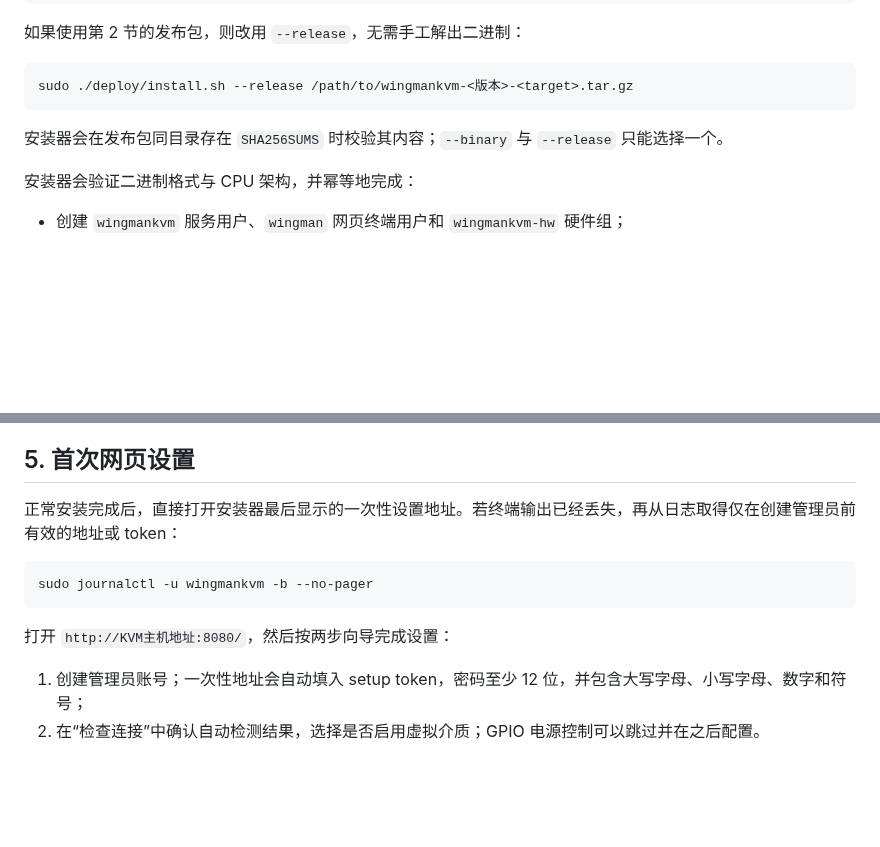
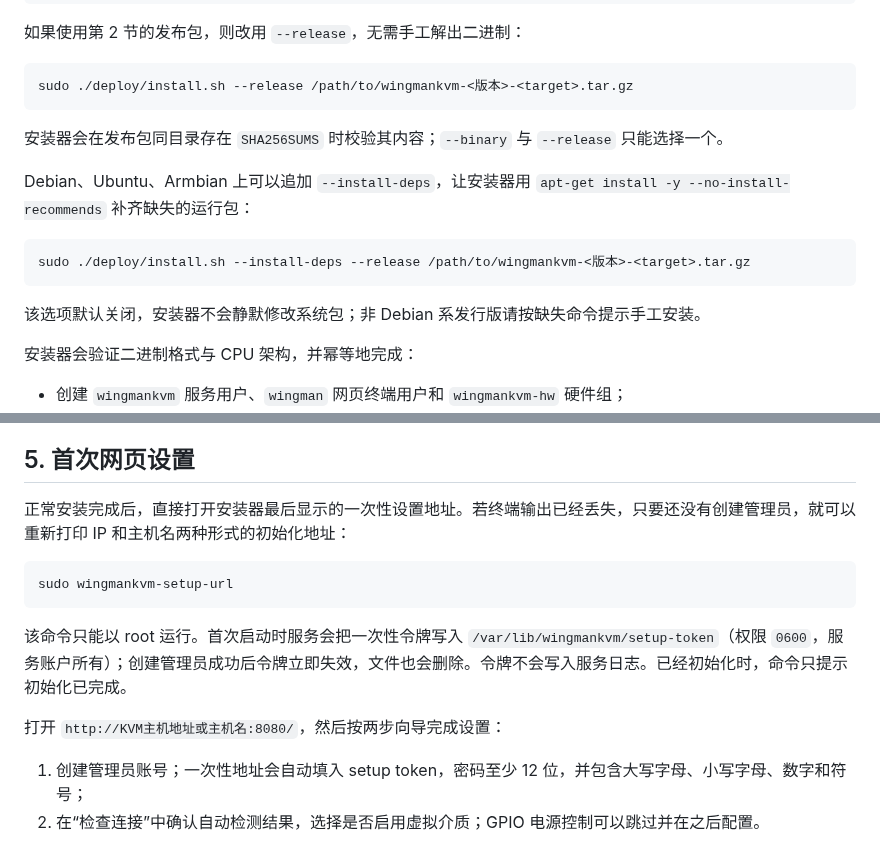
Before and after one commit to XiNian-dada/WingmanKVM, a Markdown page: docs/DEPLOYMENT.md, 2 parts joined by grey strips. GitHub-like rendering; blank space fills up the shorter version.

````diff
--- a/docs/DEPLOYMENT.md
+++ b/docs/DEPLOYMENT.md
@@ -108,6 +152,14 @@ sudo ./deploy/install.sh --release /path/to/wingmankvm-<版本>-<target>.tar.gz
 
 安装器会在发布包同目录存在 `SHA256SUMS` 时校验其内容；`--binary` 与 `--release` 只能选择一个。
 
+Debian、Ubuntu、Armbian 上可以追加 `--install-deps`，让安装器用 `apt-get install -y --no-install-recommends` 补齐缺失的运行包：
+
+```bash
+sudo ./deploy/install.sh --install-deps --release /path/to/wingmankvm-<版本>-<target>.tar.gz
+```
+
+该选项默认关闭，安装器不会静默修改系统包；非 Debian 系发行版请按缺失命令提示手工安装。
+
 安装器会验证二进制格式与 CPU 架构，并幂等地完成：
 
 - 创建 `wingmankvm` 服务用户、`wingman` 网页终端用户和 `wingmankvm-hw` 硬件组；
@@ -181,13 +233,15 @@ systemctl --no-pager --full status wingmankvm-gadget.service
 
 ## 5. 首次网页设置
 
-正常安装完成后，直接打开安装器最后显示的一次性设置地址。若终端输出已经丢失，再从日志取得仅在创建管理员前有效的地址或 token：
+正常安装完成后，直接打开安装器最后显示的一次性设置地址。若终端输出已经丢失，只要还没有创建管理员，就可以重新打印 IP 和主机名两种形式的初始化地址：
 
 ```bash
-sudo journalctl -u wingmankvm -b --no-pager
+sudo wingmankvm-setup-url
 ```
 
-打开 `http://KVM主机地址:8080/`，然后按两步向导完成设置：
+该命令只能以 root 运行。首次启动时服务会把一次性令牌写入 `/var/lib/wingmankvm/setup-token`（权限 `0600`，服务账户所有）；创建管理员成功后令牌立即失效，文件也会删除。令牌不会写入服务日志。已经初始化时，命令只提示初始化已完成。
+
+打开 `http://KVM主机地址或主机名:8080/`，然后按两步向导完成设置：
 
 1. 创建管理员账号；一次性地址会自动填入 setup token，密码至少 12 位，并包含大写字母、小写字母、数字和符号；
 2. 在“检查连接”中确认自动检测结果，选择是否启用虚拟介质；GPIO 电源控制可以跳过并在之后配置。
````
Also changed, not shown: other parts of docs/DEPLOYMENT.md (+46 -2 lines).
